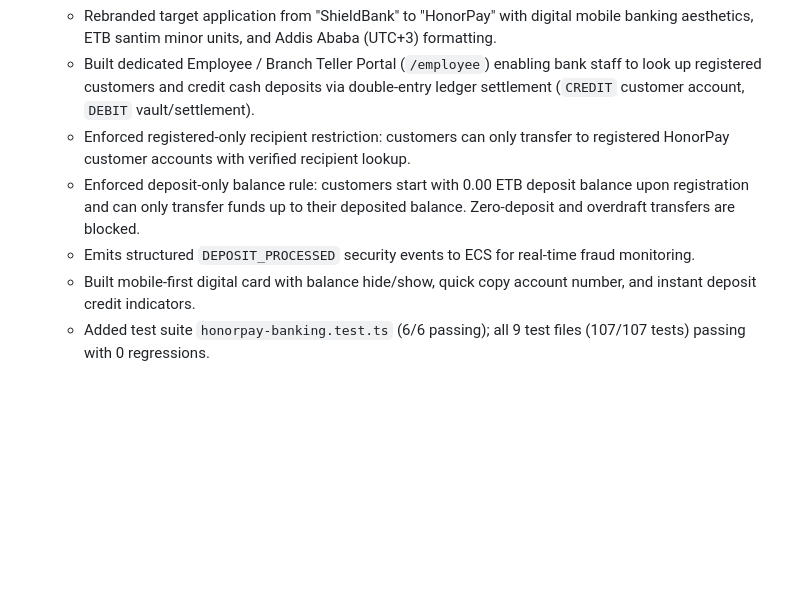
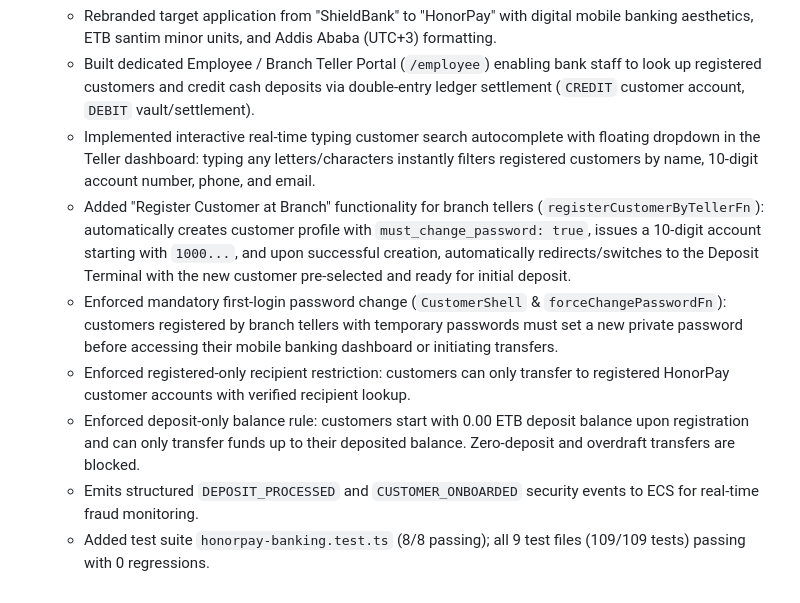
Before and after one commit to bermuro95-wq/Ethio-Cyber-Shield, a Markdown page: docs/PROGRESS.md, the part around the change. Rendered like a GitHub page; blank space fills up the shorter version.

```diff
--- a/docs/PROGRESS.md
+++ b/docs/PROGRESS.md
@@ -376,8 +376,10 @@
 - [x] **HonorPay Mobile Banking & Branch Teller Portal (ADR-031)**:
   - Rebranded target application from "ShieldBank" to "HonorPay" with digital mobile banking aesthetics, ETB santim minor units, and Addis Ababa (UTC+3) formatting.
   - Built dedicated Employee / Branch Teller Portal (`/employee`) enabling bank staff to look up registered customers and credit cash deposits via double-entry ledger settlement (`CREDIT` customer account, `DEBIT` vault/settlement).
+  - Implemented interactive real-time typing customer search autocomplete with floating dropdown in the Teller dashboard: typing any letters/characters instantly filters registered customers by name, 10-digit account number, phone, and email.
+  - Added "Register Customer at Branch" functionality for branch tellers (`registerCustomerByTellerFn`): automatically creates customer profile with `must_change_password: true`, issues a 10-digit account starting with `1000...`, and upon successful creation, automatically redirects/switches to the Deposit Terminal with the new customer pre-selected and ready for initial deposit.
+  - Enforced mandatory first-login password change (`CustomerShell` & `forceChangePasswordFn`): customers registered by branch tellers with temporary passwords must set a new private password before accessing their mobile banking dashboard or initiating transfers.
   - Enforced registered-only recipient restriction: customers can only transfer to registered HonorPay customer accounts with verified recipient lookup.
   - Enforced deposit-only balance rule: customers start with 0.00 ETB deposit balance upon registration and can only transfer funds up to their deposited balance. Zero-deposit and overdraft transfers are blocked.
-  - Emits structured `DEPOSIT_PROCESSED` security events to ECS for real-time fraud monitoring.
-  - Built mobile-first digital card with balance hide/show, quick copy account number, and instant deposit credit indicators.
-  - Added test suite `honorpay-banking.test.ts` (6/6 passing); all 9 test files (107/107 tests) passing with 0 regressions.
+  - Emits structured `DEPOSIT_PROCESSED` and `CUSTOMER_ONBOARDED` security events to ECS for real-time fraud monitoring.
+  - Added test suite `honorpay-banking.test.ts` (8/8 passing); all 9 test files (109/109 tests) passing with 0 regressions.
```
Also changed, not shown: docs/DECISIONS.md (+24 -0 lines).
